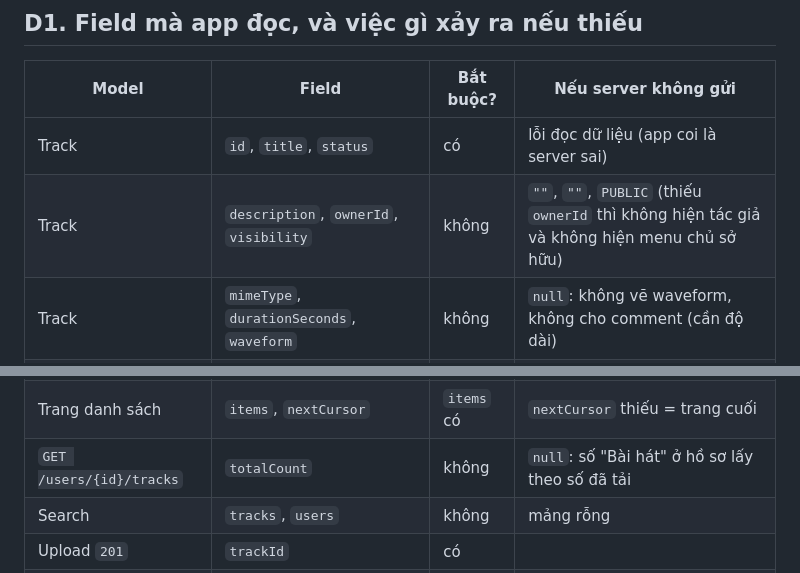
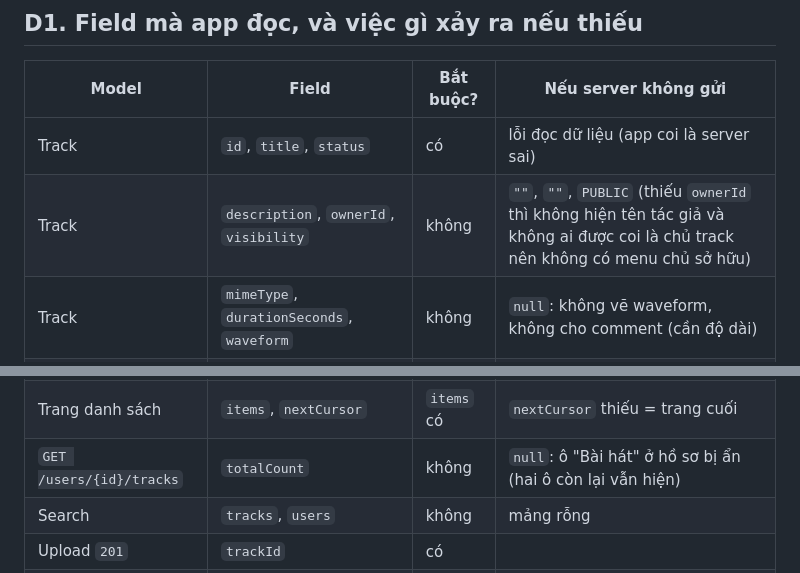
Before and after one commit to leon-nguyen-swe/lasono, a Markdown page: docs/api-contract.md, 2 parts joined by grey strips. Rendered like a GitHub page.

Commit message:
docs: fix two fallbacks in the contract field table
Co-Authored-By: Claude Sonnet 5.5 <noreply@anthropic.com>

```diff
--- a/docs/api-contract.md
+++ b/docs/api-contract.md
@@ -392,7 +392,7 @@ user trong search không có `followingCount`; `GET /users?ids=` chia 50 id mỗ
 | Model | Field | Bắt buộc? | Nếu server không gửi |
 |-------|-------|-----------|----------------------|
 | Track | `id`, `title`, `status` | có | lỗi đọc dữ liệu (app coi là server sai) |
-| Track | `description`, `ownerId`, `visibility` | không | `""`, `""`, `PUBLIC` (thiếu `ownerId` thì không hiện tác giả và không hiện menu chủ sở hữu) |
+| Track | `description`, `ownerId`, `visibility` | không | `""`, `""`, `PUBLIC` (thiếu `ownerId` thì không hiện tên tác giả và không ai được coi là chủ track nên không có menu chủ sở hữu) |
 | Track | `mimeType`, `durationSeconds`, `waveform` | không | `null`: không vẽ waveform, không cho comment (cần độ dài) |
 | Track | `createdAt` | không | `null`: ẩn dòng "x ngày trước" |
 | Track | `likeCount`, `commentCount`, `isLikedByMe` | không | `0`, `0`, `false` |
@@ -407,7 +407,7 @@ user trong search không có `followingCount`; `GET /users?ids=` chia 50 id mỗ
 | Phần tử followers/following | `userId` | có | |
 | Phần tử followers/following | `followedAt` | không | `null` |
 | Trang danh sách | `items`, `nextCursor` | `items` có | `nextCursor` thiếu = trang cuối |
-| `GET /users/{id}/tracks` | `totalCount` | không | `null`: số "Bài hát" ở hồ sơ lấy theo số đã tải |
+| `GET /users/{id}/tracks` | `totalCount` | không | `null`: ô "Bài hát" ở hồ sơ bị ẩn (hai ô còn lại vẫn hiện) |
 | Search | `tracks`, `users` | không | mảng rỗng |
 | Upload `201` | `trackId` | có | |
 | Stream URL | `url` | có | `expiresAt` không dùng |
```
